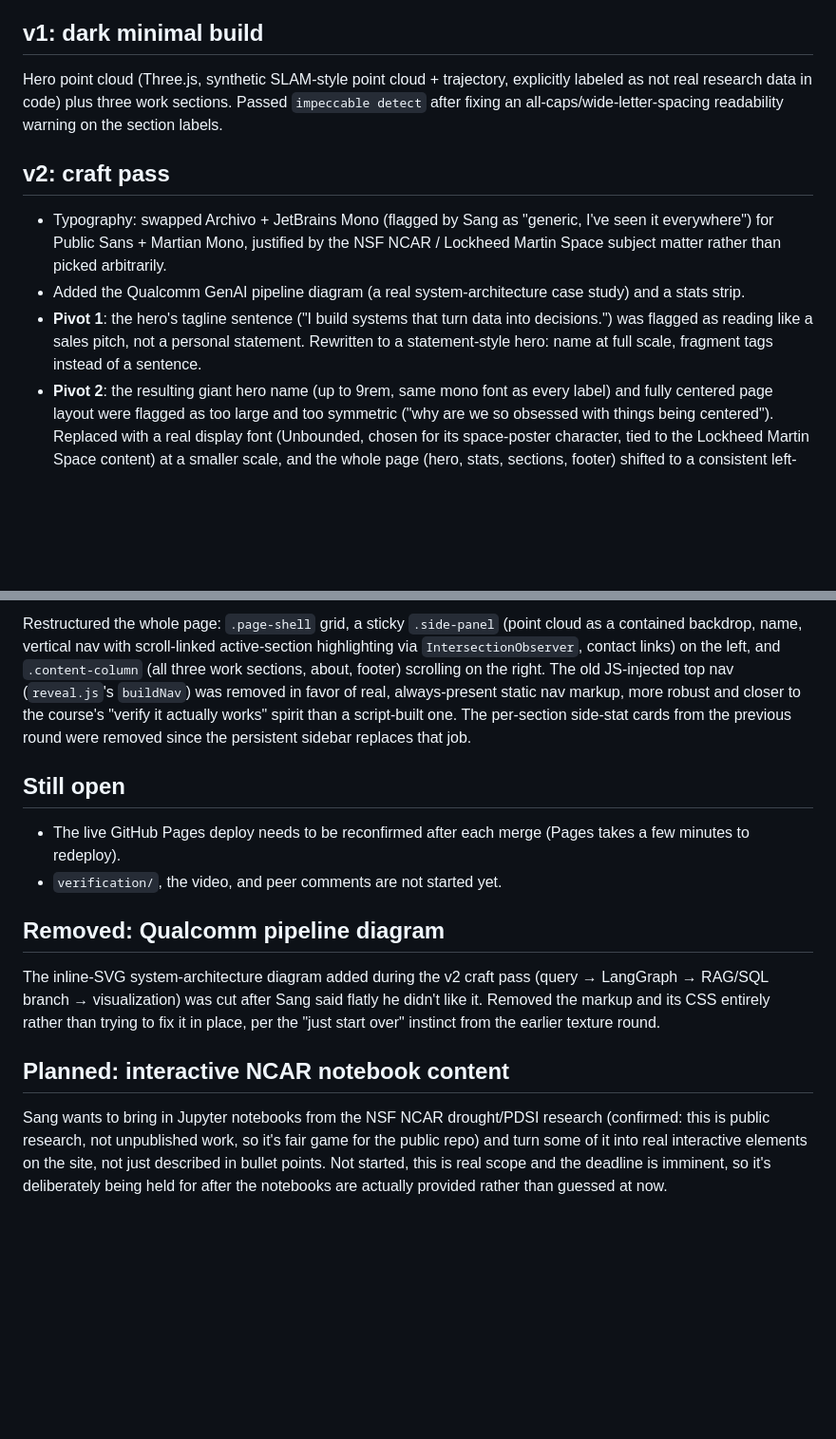
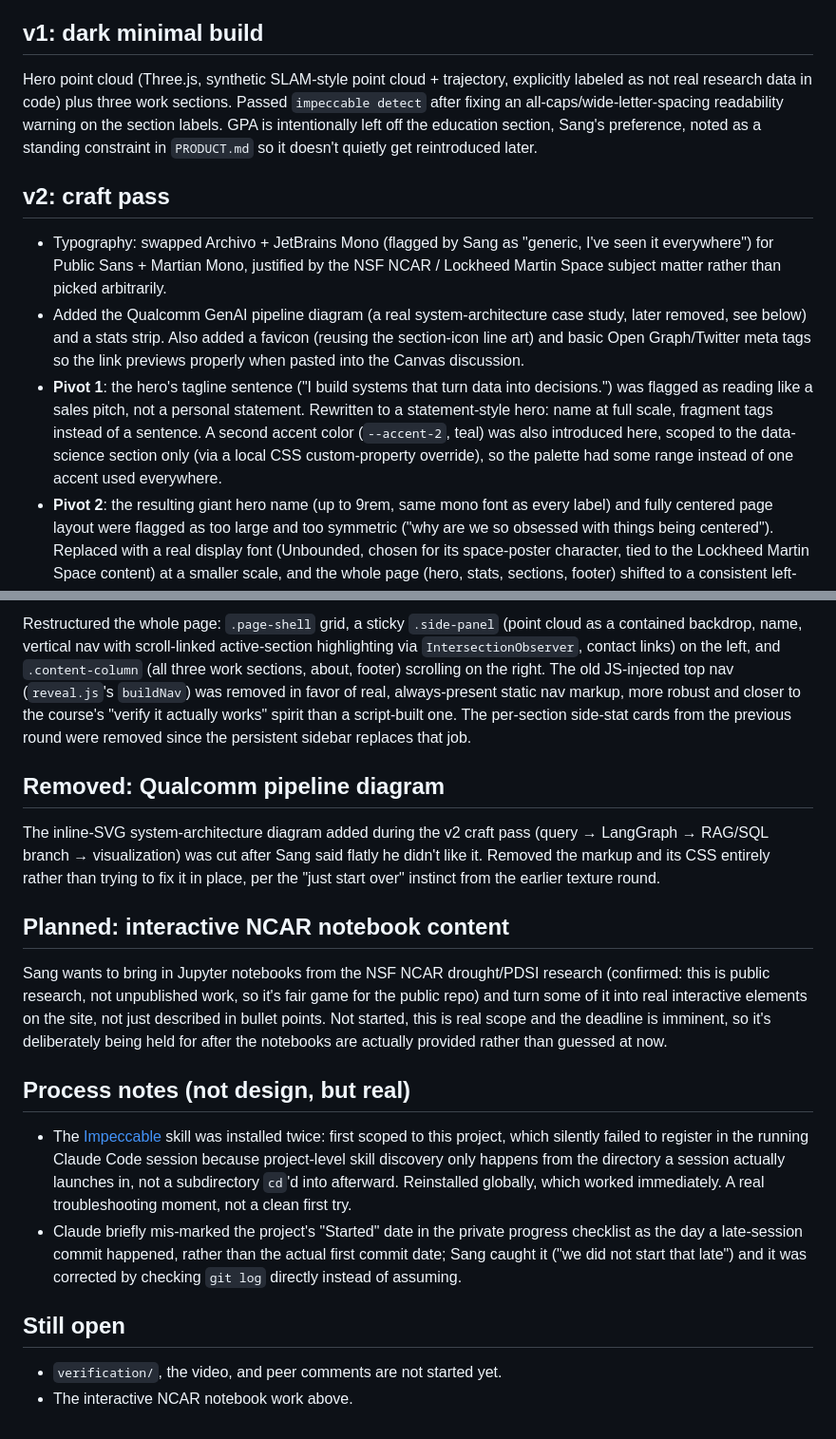
Before and after one commit to sang-bui/sang-bui.github.io, a Markdown page: DESIGN-NOTES.md, 2 parts joined by grey strips. Shown at 95% size. GitHub-like rendering; blank space fills up the shorter version.

Commit message:
Audit DESIGN-NOTES.md against the real commit history, fill gaps
Checked every commit message and diff rather than relying on memory.
Added what was missing: the GPA-omission decision, the second accent
color's introduction and scoping, the favicon/OG-meta additions, and
two process notes (the Impeccable project-vs-global install snag, and
a self-caught date error in the progress checklist). Reordered "Still
open" to the end.

```diff
--- a/DESIGN-NOTES.md
+++ b/DESIGN-NOTES.md
@@ -10,13 +10,13 @@ This is a working trace of the homepage build, kept separate from `DECISIONS.md`
 
 ## v1: dark minimal build
 
-Hero point cloud (Three.js, synthetic SLAM-style point cloud + trajectory, explicitly labeled as not real research data in code) plus three work sections. Passed `impeccable detect` after fixing an all-caps/wide-letter-spacing readability warning on the section labels.
+Hero point cloud (Three.js, synthetic SLAM-style point cloud + trajectory, explicitly labeled as not real research data in code) plus three work sections. Passed `impeccable detect` after fixing an all-caps/wide-letter-spacing readability warning on the section labels. GPA is intentionally left off the education section, Sang's preference, noted as a standing constraint in `PRODUCT.md` so it doesn't quietly get reintroduced later.
 
 ## v2: craft pass
 
 - Typography: swapped Archivo + JetBrains Mono (flagged by Sang as "generic, I've seen it everywhere") for Public Sans + Martian Mono, justified by the NSF NCAR / Lockheed Martin Space subject matter rather than picked arbitrarily.
-- Added the Qualcomm GenAI pipeline diagram (a real system-architecture case study) and a stats strip.
-- **Pivot 1**: the hero's tagline sentence ("I build systems that turn data into decisions.") was flagged as reading like a sales pitch, not a personal statement. Rewritten to a statement-style hero: name at full scale, fragment tags instead of a sentence.
+- Added the Qualcomm GenAI pipeline diagram (a real system-architecture case study, later removed, see below) and a stats strip. Also added a favicon (reusing the section-icon line art) and basic Open Graph/Twitter meta tags so the link previews properly when pasted into the Canvas discussion.
+- **Pivot 1**: the hero's tagline sentence ("I build systems that turn data into decisions.") was flagged as reading like a sales pitch, not a personal statement. Rewritten to a statement-style hero: name at full scale, fragment tags instead of a sentence. A second accent color (`--accent-2`, teal) was also introduced here, scoped to the data-science section only (via a local CSS custom-property override), so the palette had some range instead of one accent used everywhere.
 - **Pivot 2**: the resulting giant hero name (up to 9rem, same mono font as every label) and fully centered page layout were flagged as too large and too symmetric ("why are we so obsessed with things being centered"). Replaced with a real display font (Unbounded, chosen for its space-poster character, tied to the Lockheed Martin Space content) at a smaller scale, and the whole page (hero, stats, sections, footer) shifted to a consistent left-anchored offset instead of centered blocks.
 - **Pivot 3**: the stats strip itself was cut entirely ("empty flexing," not real proof) and the warm copper/charcoal palette was called "boring." Replaced with a cooler, more clinical palette (steel blue + ice cyan on deep blue-black) across the CSS, the point cloud's colors, and the favicon.
 - **Pivot 4**: the section subheadings ("Research that gets systems to know where they are.") were flagged as corny for the same reason as the original hero tagline. Cut to plain section names. Also fixed a layout bug where the section background/texture was capped to the same narrow box as the text, leaving the right side of wide screens visually dead.
@@ -41,11 +41,6 @@ Before committing to a direction, searched general portfolio-design inspiration
 
 Restructured the whole page: `.page-shell` grid, a sticky `.side-panel` (point cloud as a contained backdrop, name, vertical nav with scroll-linked active-section highlighting via `IntersectionObserver`, contact links) on the left, and `.content-column` (all three work sections, about, footer) scrolling on the right. The old JS-injected top nav (`reveal.js`'s `buildNav`) was removed in favor of real, always-present static nav markup, more robust and closer to the course's "verify it actually works" spirit than a script-built one. The per-section side-stat cards from the previous round were removed since the persistent sidebar replaces that job.
 
-## Still open
-
-- The live GitHub Pages deploy needs to be reconfirmed after each merge (Pages takes a few minutes to redeploy).
-- `verification/`, the video, and peer comments are not started yet.
-
 ## Removed: Qualcomm pipeline diagram
 
 The inline-SVG system-architecture diagram added during the v2 craft pass (query → LangGraph → RAG/SQL branch → visualization) was cut after Sang said flatly he didn't like it. Removed the markup and its CSS entirely rather than trying to fix it in place, per the "just start over" instinct from the earlier texture round.
@@ -53,3 +48,13 @@ The inline-SVG system-architecture diagram added during the v2 craft pass (query
 ## Planned: interactive NCAR notebook content
 
 Sang wants to bring in Jupyter notebooks from the NSF NCAR drought/PDSI research (confirmed: this is public research, not unpublished work, so it's fair game for the public repo) and turn some of it into real interactive elements on the site, not just described in bullet points. Not started, this is real scope and the deadline is imminent, so it's deliberately being held for after the notebooks are actually provided rather than guessed at now.
+
+## Process notes (not design, but real)
+
+- The [Impeccable](https://github.com/pbakaus/impeccable) skill was installed twice: first scoped to this project, which silently failed to register in the running Claude Code session because project-level skill discovery only happens from the directory a session actually launches in, not a subdirectory `cd`'d into afterward. Reinstalled globally, which worked immediately. A real troubleshooting moment, not a clean first try.
+- Claude briefly mis-marked the project's "Started" date in the private progress checklist as the day a late-session commit happened, rather than the actual first commit date; Sang caught it ("we did not start that late") and it was corrected by checking `git log` directly instead of assuming.
+
+## Still open
+
+- `verification/`, the video, and peer comments are not started yet.
+- The interactive NCAR notebook work above.
```
